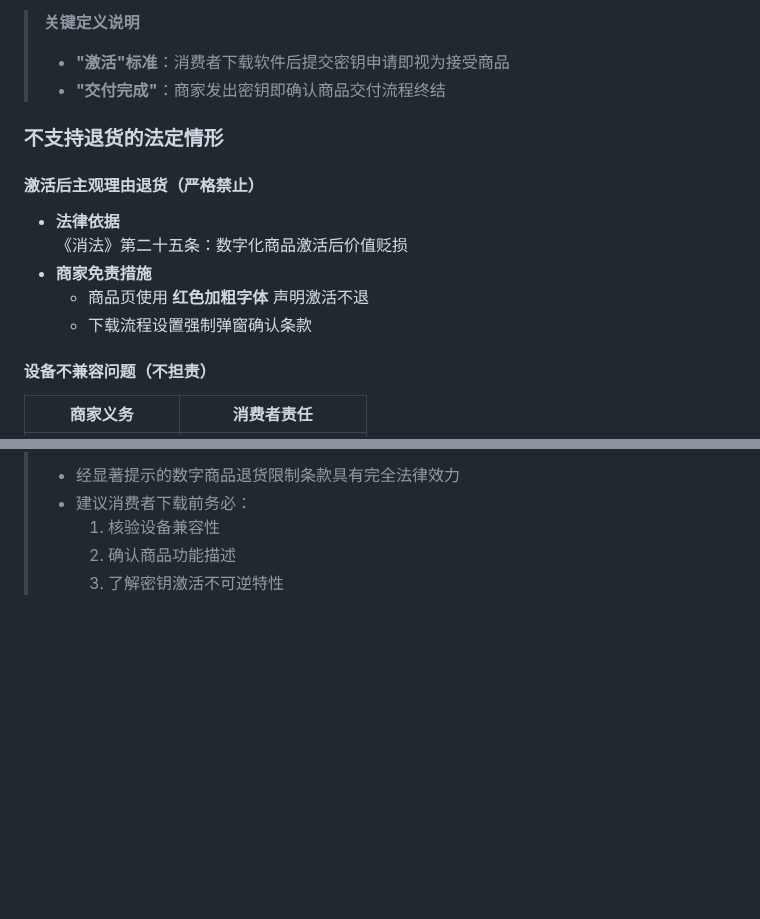
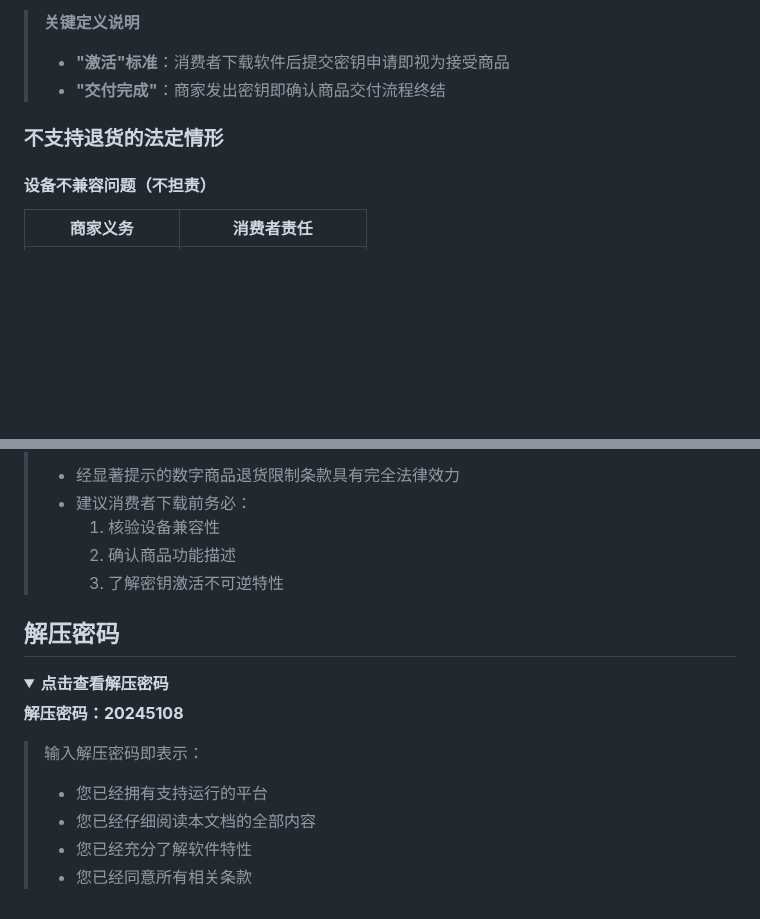
Before and after one commit to PiscTrace/Product, a Markdown page: doc.md, 2 parts joined by grey strips. GitHub-like rendering; folded sections open; blank space fills up the shorter version.

```diff
--- a/doc.md
+++ b/doc.md
@@ -209,13 +209,6 @@ OpenCV 提供强大的图像预处理与后处理功能，YOLO（You Only Look O
 
 ### 不支持退货的法定情形
 
-#### 激活后主观理由退货（严格禁止）
-- **法律依据**
-  《消法》第二十五条：数字化商品激活后价值贬损
-- **商家免责措施**
-  - 商品页使用 **红色加粗字体** 声明激活不退
-  - 下载流程设置强制弹窗确认条款
-
 #### 设备不兼容问题（不担责）
 
 | 商家义务                 | 消费者责任               |
@@ -244,3 +237,17 @@ OpenCV 提供强大的图像预处理与后处理功能，YOLO（You Only Look O
 >     1. 核验设备兼容性
 >     2. 确认商品功能描述
 >     3. 了解密钥激活不可逆特性
+
+## 解压密码
+
+<details>
+<summary><strong>点击查看解压密码</strong></summary>
+
+**解压密码：20245108**
+
+> 输入解压密码即表示：
+> - 您已经拥有支持运行的平台
+> - 您已经仔细阅读本文档的全部内容
+> - 您已经充分了解软件特性
+> - 您已经同意所有相关条款
+
```
Also changed, not shown: other parts of doc.md (+1 -0 lines).
